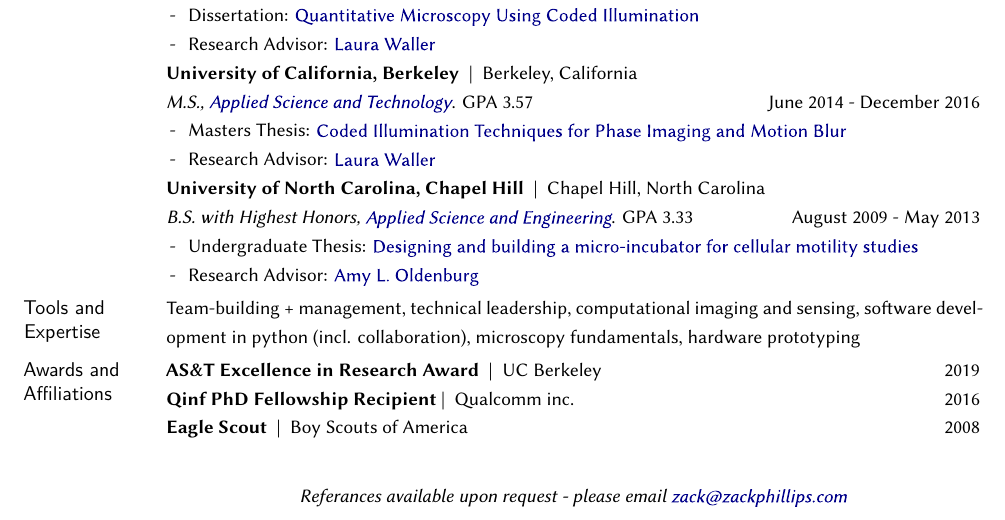
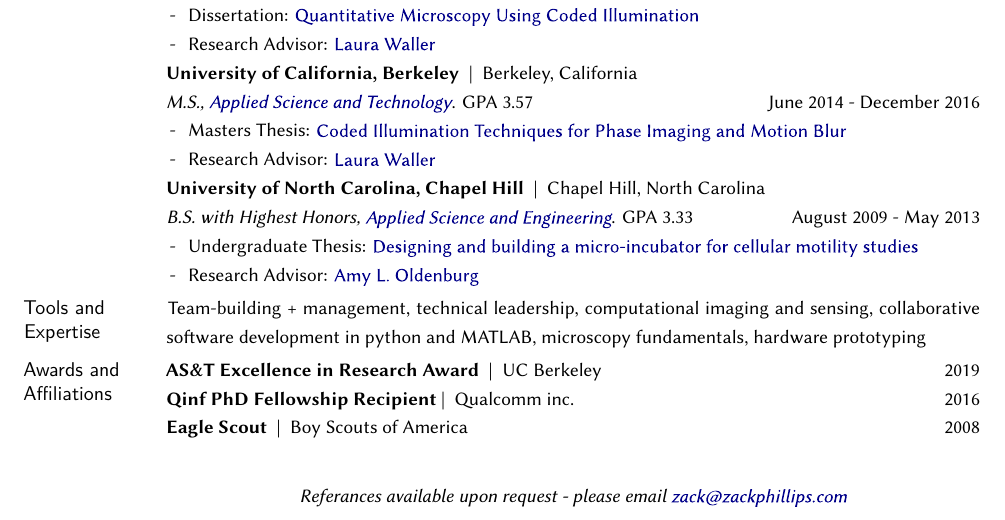
Before and after one commit to zackphillips/cv, a LaTeX CV (phillips_cv.tex): part of page 1 of 3, cut so that both start at the same text. Compiled offline with XeLaTeX; a missing font is replaced by an installed copy or a similar font; a LaTeX package or settings file that is missing is left out.

Commit message:
update sw

```diff
--- a/phillips_cv.tex
+++ b/phillips_cv.tex
@@ -227,7 +227,7 @@
 
 \smallskip
 \mhead{Tools and \newline Expertise}
-\hspace{-0.005\textwidth}Team-building + management, technical leadership, computational imaging and sensing, software development in python (incl. collaboration), microscopy fundamentals, hardware prototyping
+\hspace{-0.005\textwidth}Team-building + management, technical leadership, computational imaging and sensing, collaborative software development in python and MATLAB, microscopy fundamentals, hardware prototyping
 
 \smallskip
 \mhead{Awards and \newline Affiliations}%
```
Also changed, not shown: phillips_cv.pdf, 1 other file.
